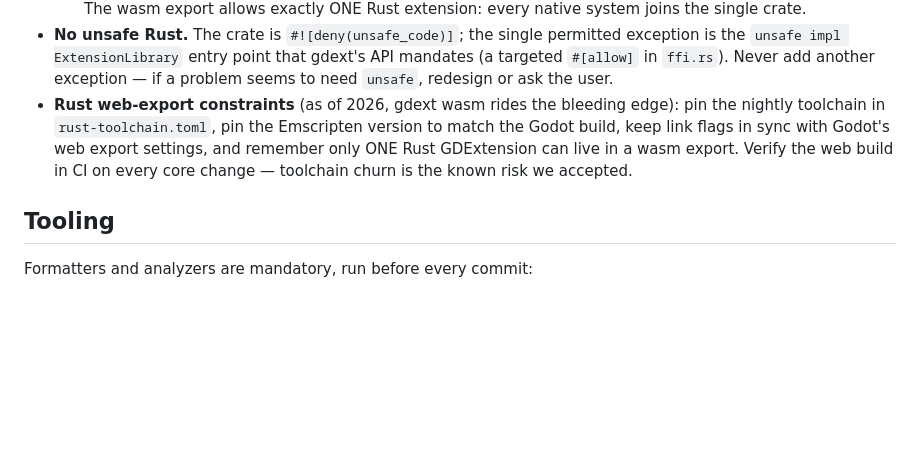
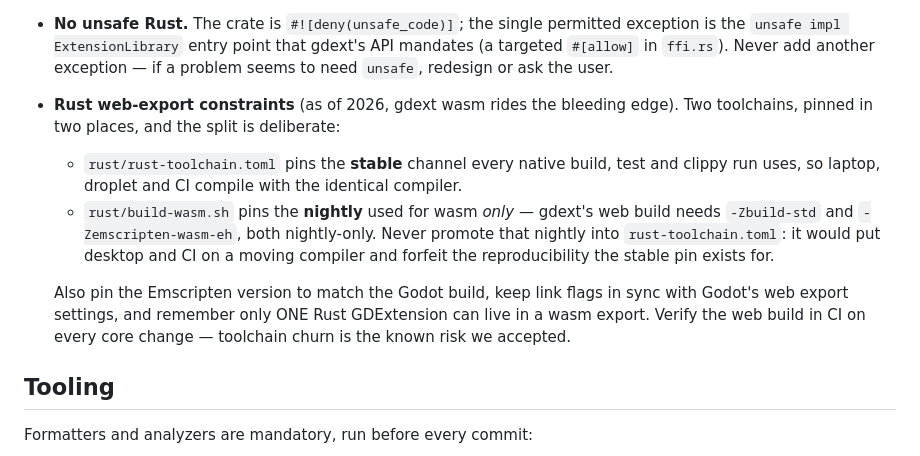
Before and after one commit to cleveralbatraoz/unseeing, a Markdown page: CLAUDE.md, the part around the change. Drawn GitHub-style; blank space fills up the shorter version.

Commit message:
The constitution stops misfiling its own compilers: two pins, two homes
CLAUDE.md ordered "pin the nightly toolchain in rust-toolchain.toml". That
file pins stable 1.97.1, and its own header says why: every native build,
test and clippy run must use the identical compiler on laptop, droplet and
CI. The nightly lives in rust/build-wasm.sh, where it overrides for the wasm
target alone, because gdext's web build needs -Zbuild-std and
-Zemscripten-wasm-eh and nothing else does.

So the instruction was exactly inverted, in the file that overrides all
default behavior. Followed literally it moves desktop and CI onto
nightly-2026-05-25 and forfeits the reproducibility the stable pin exists to
guarantee — the same paragraph demanding reproducible builds was telling the
reader how to break them.

Rewritten as the two-toolchain split it actually is, naming which file owns
which channel and why, and stating the rule the old wording invited someone
to break: never promote the wasm nightly into rust-toolchain.toml.

```diff
--- a/CLAUDE.md
+++ b/CLAUDE.md
@@ -141,11 +141,21 @@ worktree when the task is done.
   add another exception — if a problem seems to need `unsafe`, redesign
   or ask the user.
 - **Rust web-export constraints** (as of 2026, gdext wasm rides the
-  bleeding edge): pin the nightly toolchain in `rust-toolchain.toml`, pin
-  the Emscripten version to match the Godot build, keep link flags in sync
-  with Godot's web export settings, and remember only ONE Rust GDExtension
-  can live in a wasm export. Verify the web build in CI on every core
-  change — toolchain churn is the known risk we accepted.
+  bleeding edge). Two toolchains, pinned in two places, and the split is
+  deliberate:
+  - `rust/rust-toolchain.toml` pins the **stable** channel every native
+    build, test and clippy run uses, so laptop, droplet and CI compile
+    with the identical compiler.
+  - `rust/build-wasm.sh` pins the **nightly** used for wasm *only* —
+    gdext's web build needs `-Zbuild-std` and `-Zemscripten-wasm-eh`,
+    both nightly-only. Never promote that nightly into
+    `rust-toolchain.toml`: it would put desktop and CI on a moving
+    compiler and forfeit the reproducibility the stable pin exists for.
+
+  Also pin the Emscripten version to match the Godot build, keep link
+  flags in sync with Godot's web export settings, and remember only ONE
+  Rust GDExtension can live in a wasm export. Verify the web build in CI
+  on every core change — toolchain churn is the known risk we accepted.
 
 ## Tooling
 
```
